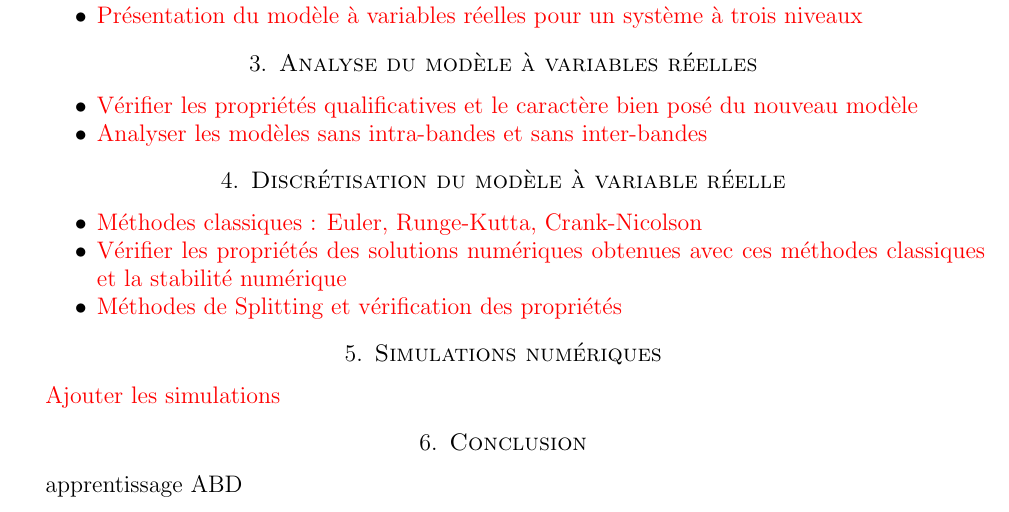
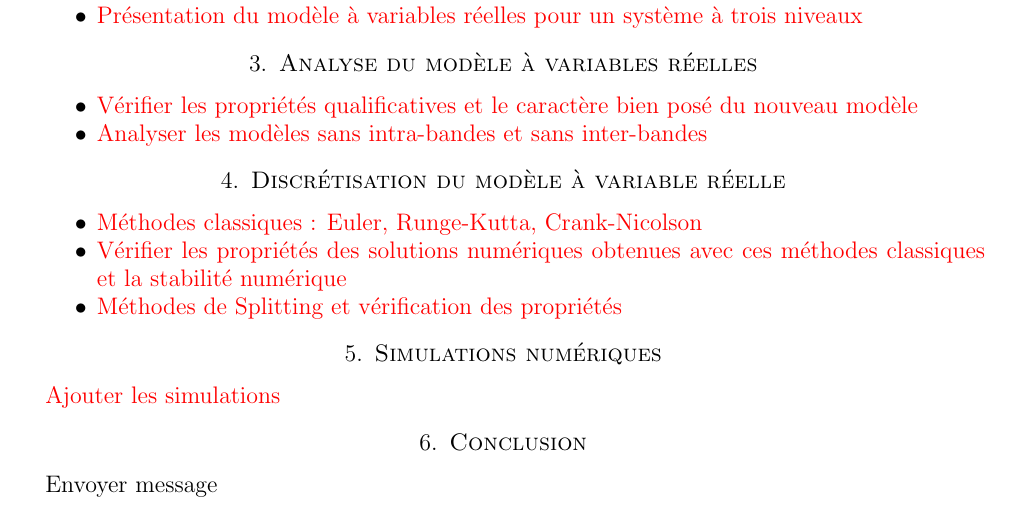
Before and after one commit to kolekeita/Project_article_Okaingny, a LaTeX paper (Draft.tex): part of the page, cut so that both start at the same text. Compiled offline with pdfLaTeX.

Commit message:
Essai_message

```diff
--- a/Draft.tex
+++ b/Draft.tex
@@ -76,5 +76,5 @@ Abstract:
 
 
 \section{Conclusion}
-apprentissage ABD
+Envoyer message
 \end{document}
```
Also changed, not shown: Draft.pdf, 2 other files.
